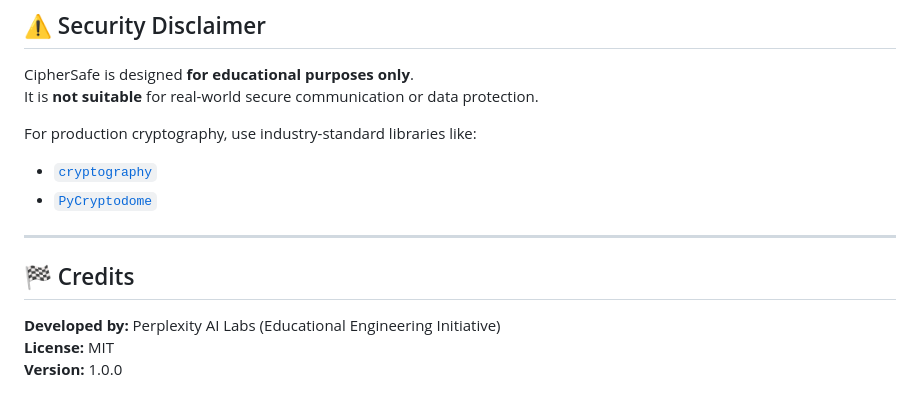
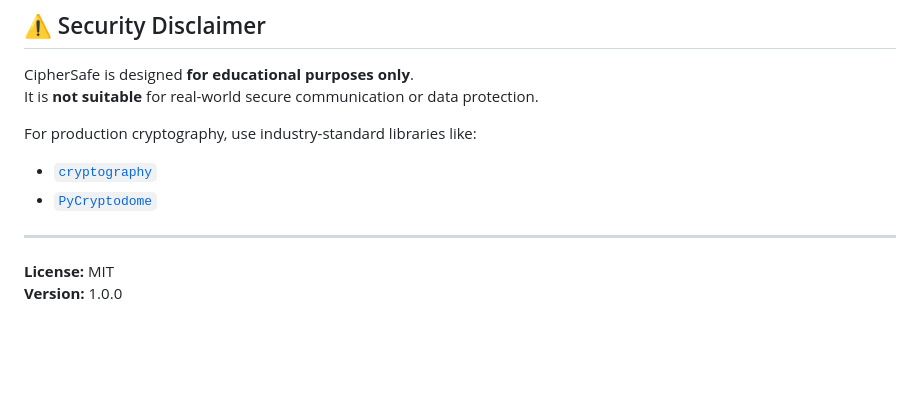
Before and after one commit to Nidhirk2113/Cipher-Safe, a Markdown page: README.md, the part around the change. GitHub-like rendering; blank space fills up the shorter version.

```diff
--- a/README.md
+++ b/README.md
@@ -124,8 +124,6 @@ For production cryptography, use industry-standard libraries like:
 
 ---
 
-## 🏁 Credits
 
-**Developed by:** Perplexity AI Labs (Educational Engineering Initiative)
 **License:** MIT
 **Version:** 1.0.0
```
